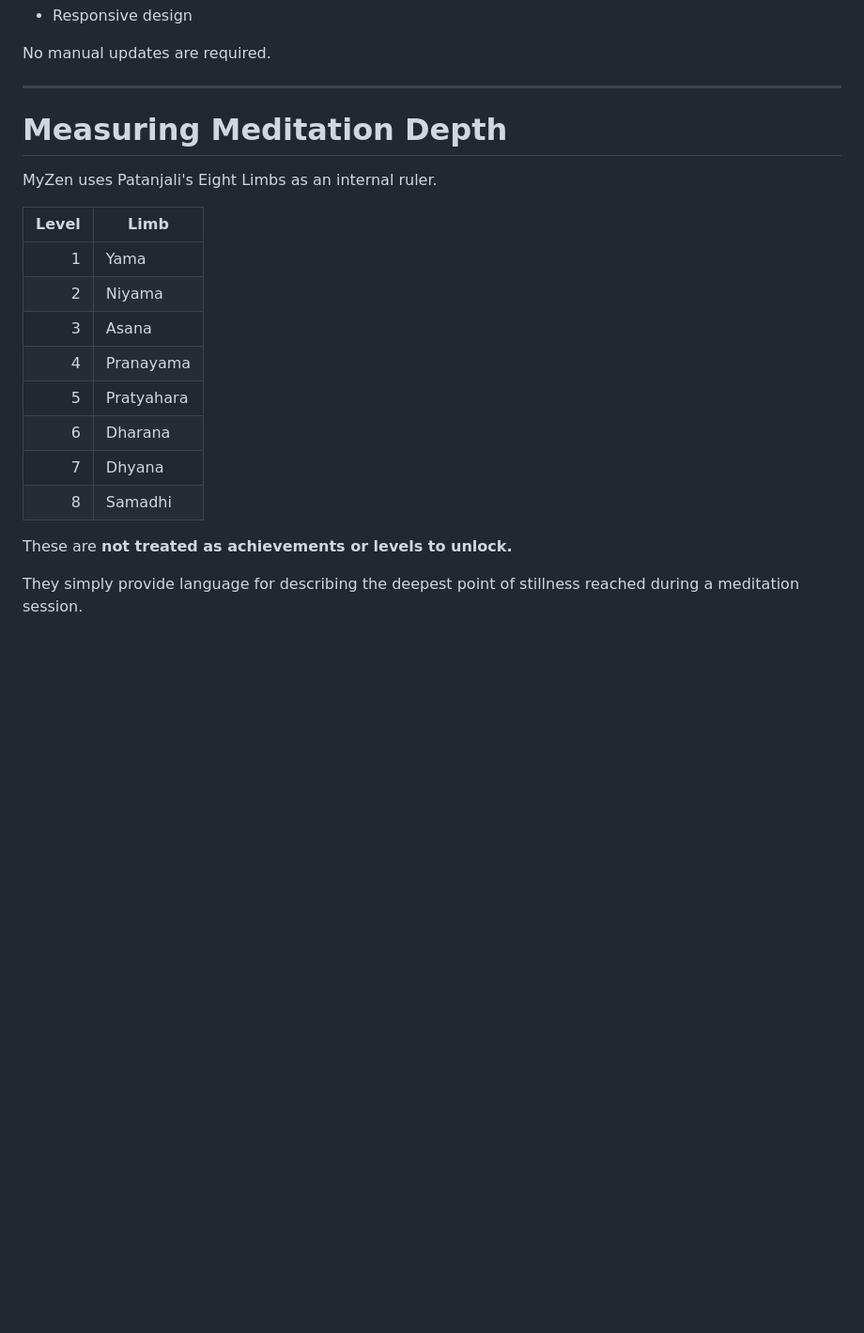
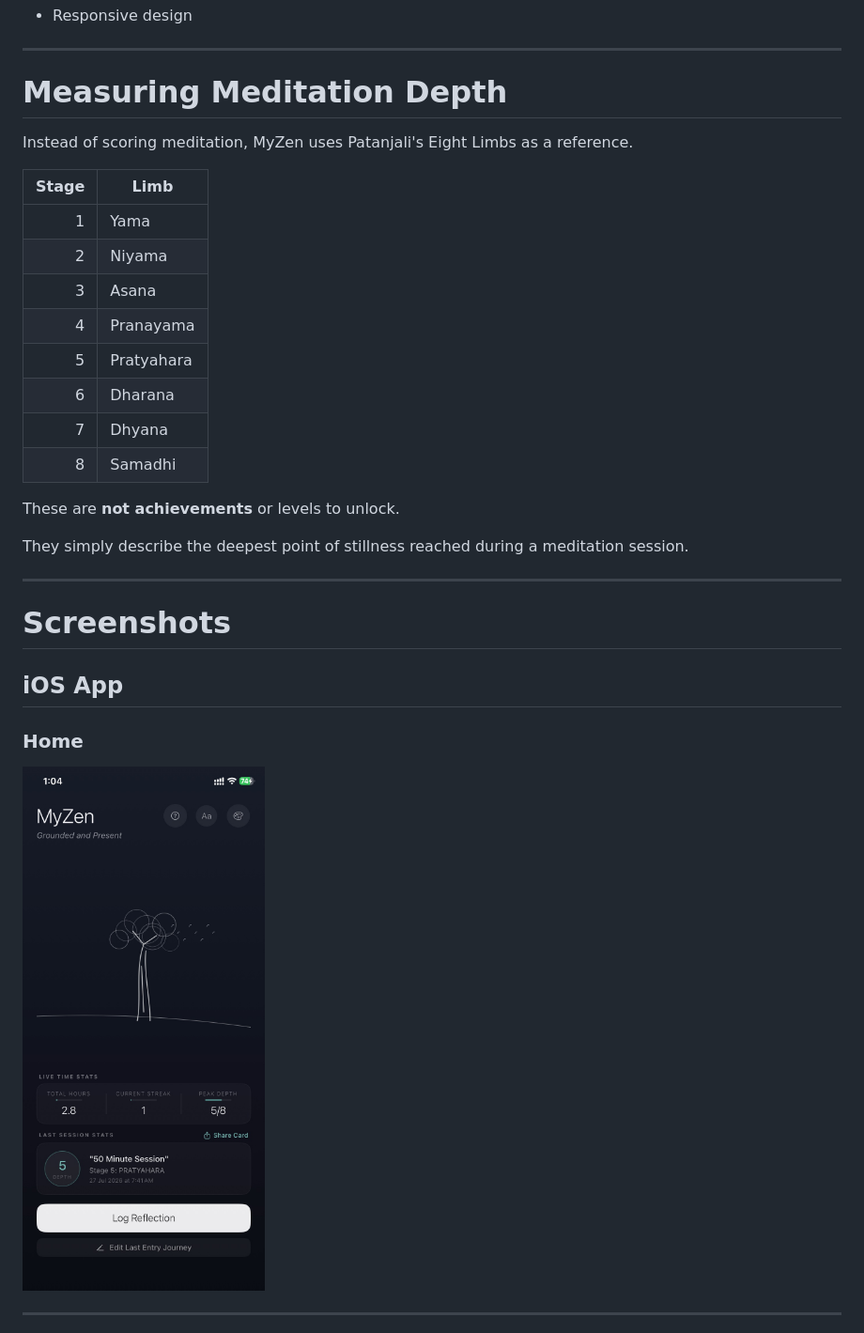
Before and after one commit to Asutosh11/MyZen, a Markdown page: README.md, the part around one of its changes. Shown at 94% size. Drawn GitHub-style; blank space fills up the shorter version.

```diff
--- a/README.md
+++ b/README.md
@@ -82,15 +82,13 @@ It automatically displays:
 - Responsive design
-
-No manual updates are required.
 
 ---
 
 # Measuring Meditation Depth
 
-MyZen uses Patanjali's Eight Limbs as an internal ruler.
+Instead of scoring meditation, MyZen uses Patanjali's Eight Limbs as a reference.
 
-| Level | Limb |
-|-------:|------|
+| Stage | Limb |
+|------:|------|
 | 1 | Yama |
 | 2 | Niyama |
 | 3 | Asana |
@@ -100,6 +98,19 @@ MyZen uses Patanjali's Eight Limbs as an internal ruler.
 | 7 | Dhyana |
 | 8 | Samadhi |
 
-These are **not treated as achievements or levels to unlock.**
+These are **not achievements** or levels to unlock.
 
-They simply provide language for describing the deepest point of stillness reached during a meditation session.
+They simply describe the deepest point of stillness reached during a meditation session.
+
+---
+
+# Screenshots
+
+## iOS App
+
+### Home
+
+![](screenshots/ios/ios-1.jpeg)
+
+---
+
```
Also changed, not shown: other parts of README.md (+113 -41 lines).
